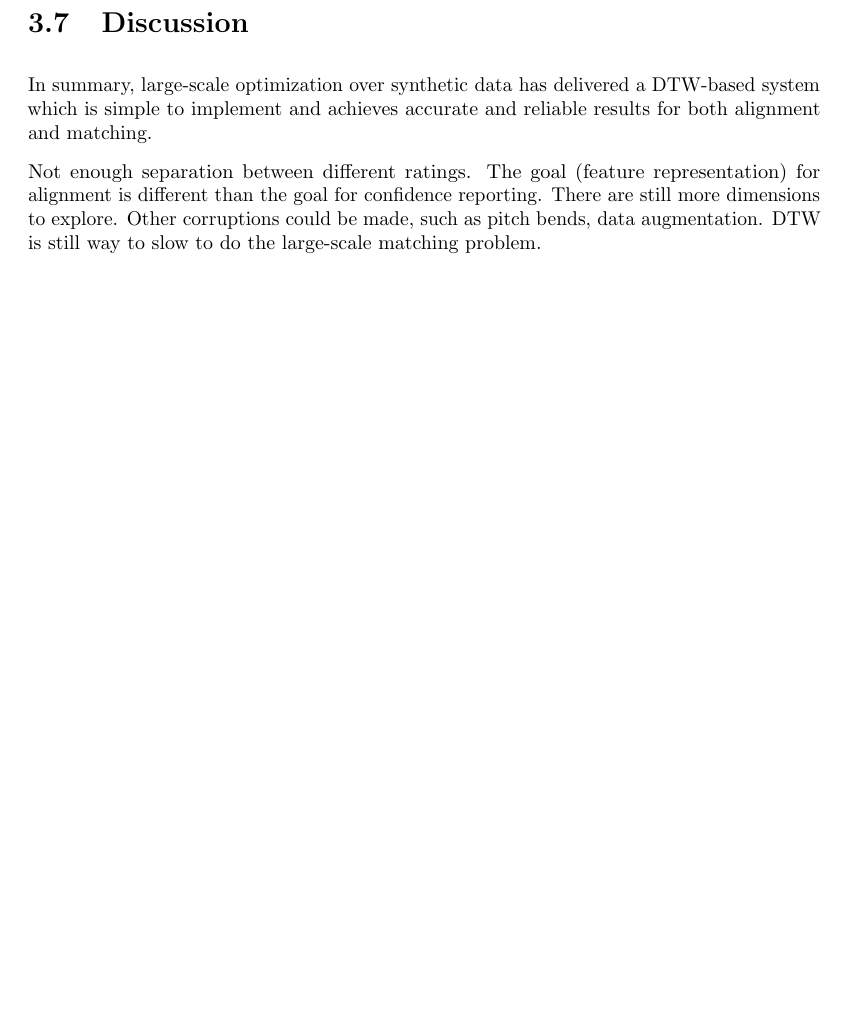
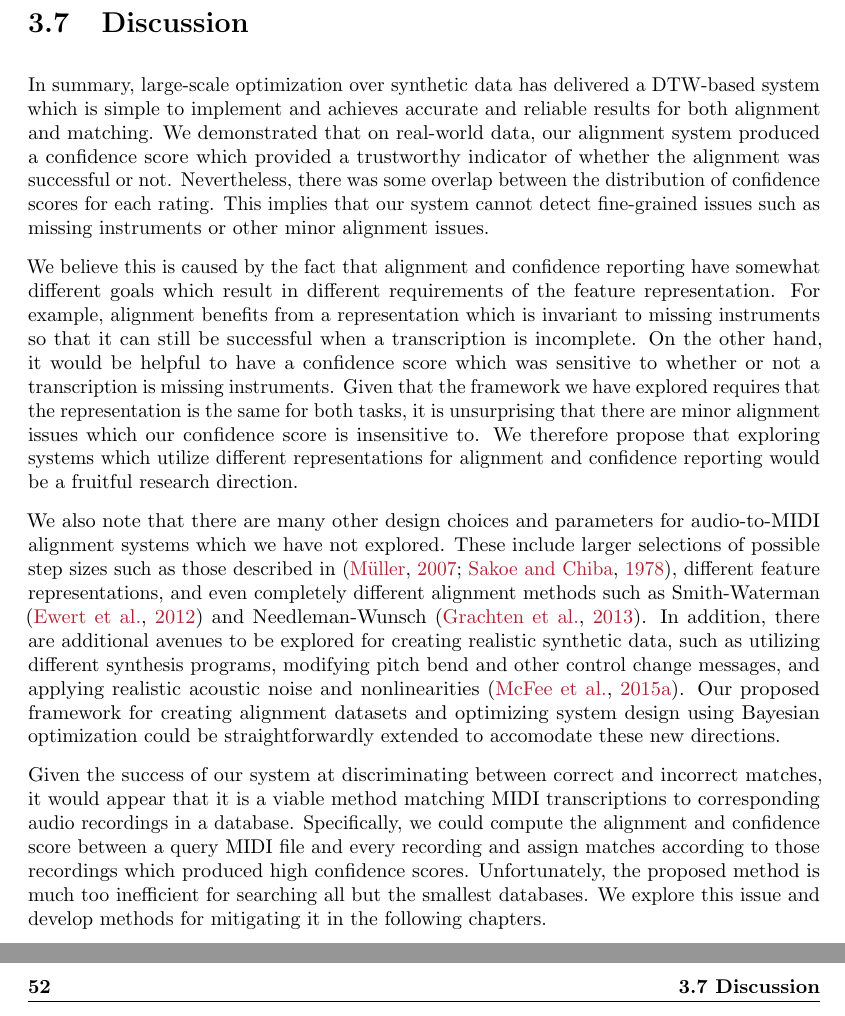
Before and after one commit to craffel/thesis, a LaTeX thesis (thesis.tex, which reads 3_dtw.tex): part of page 68 of 82 before the commit and two parts of pages 69 and 70 of 84 after it, the two joined at a grey line, cut so that both start at the same text, the shorter picture padded with empty space. Compiled offline with pdfLaTeX.

Commit message:
Add more discussion to DTW chapter

```diff
--- a/3_dtw.tex
+++ b/3_dtw.tex
@@ -341,9 +341,22 @@ The most important remaining flaw is the relative insensitivity to missing instr
 \label{sec:discussion}
 
 In summary, large-scale optimization over synthetic data has delivered a DTW-based system which is simple to implement and achieves accurate and reliable results for both alignment and matching.
+We demonstrated that on real-world data, our alignment system produced a confidence score which provided a trustworthy indicator of whether the alignment was successful or not.
+Nevertheless, there was some overlap between the distribution of confidence scores for each rating.
+This implies that our system cannot detect fine-grained issues such as missing instruments or other minor alignment issues.
 
-Not enough separation between different ratings.
-The goal (feature representation) for alignment is different than the goal for confidence reporting.
-There are still more dimensions to explore.
-Other corruptions could be made, such as pitch bends, data augmentation.
-DTW is still way to slow to do the large-scale matching problem.
+We believe this is caused by the fact that alignment and confidence reporting have somewhat different goals which result in different requirements of the feature representation.
+For example, alignment benefits from a representation which is invariant to missing instruments so that it can still be successful when a transcription is incomplete.
+On the other hand, it would be helpful to have a confidence score which was sensitive to whether or not a transcription is missing instruments.
+Given that the framework we have explored requires that the representation is the same for both tasks, it is unsurprising that there are minor alignment issues which our confidence score is insensitive to.
+We therefore propose that exploring systems which utilize different representations for alignment and confidence reporting would be a fruitful research direction.
+
+We also note that there are many other design choices and parameters for audio-to-MIDI alignment systems which we have not explored.
+These include larger selections of possible step sizes such as those described in \cite{muller2007dynamic, sakoe1978dynamic}, different feature representations, and even completely different alignment methods such as Smith-Waterman \cite{ewert2012towards} and Needleman-Wunsch \cite{grachten2013automatic}.
+In addition, there are additional avenues to be explored for creating realistic synthetic data, such as utilizing different synthesis programs, modifying pitch bend and other control change messages, and applying realistic acoustic noise and nonlinearities \cite{mcfee2015software}.
+Our proposed framework for creating alignment datasets and optimizing system design using Bayesian optimization could be straightforwardly extended to accomodate these new directions.
+
+Given the success of our system at discriminating between correct and incorrect matches, it would appear that it is a viable method matching MIDI transcriptions to corresponding audio recordings in a database.
+Specifically, we could compute the alignment and confidence score between a query MIDI file and every recording and assign matches according to those recordings which produced high confidence scores.
+Unfortunately, the proposed method is much too inefficient for searching all but the smallest databases.
+We explore this issue and develop methods for mitigating it in the following chapters.
```
Also changed, not shown: thesis.bib (+7 -0 lines), 3_dtw.tex (6 more changed lines).
